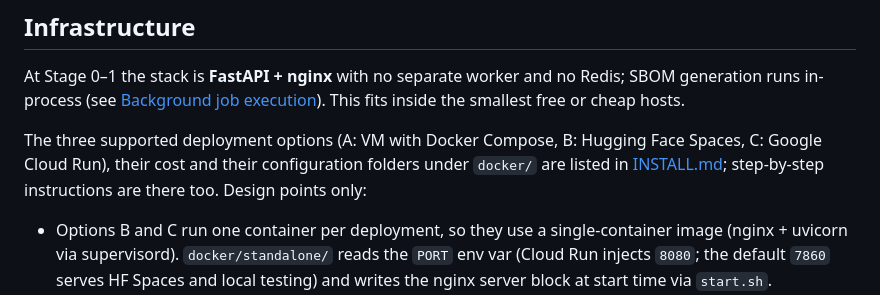
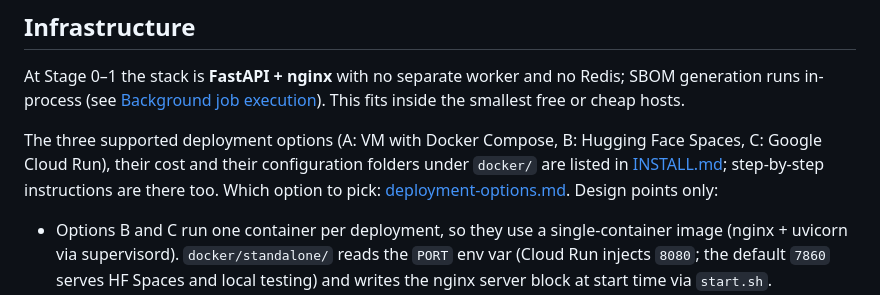
Before and after one commit to bact/lumina, a Markdown page: working-docs/design.md, the part around the change. GitHub-like rendering.

Commit message:
Link design.md to deployment-options.md
Signed-off-by: Arthit Suriyawongkul <arthit@gmail.com>

```diff
--- a/working-docs/design.md
+++ b/working-docs/design.md
@@ -558,7 +558,8 @@ The three supported deployment options (A: VM with Docker Compose, B: Hugging
 Face Spaces, C: Google Cloud Run), their cost and their configuration folders
 under `docker/` are listed in
 [INSTALL.md](../INSTALL.md#deployment-options); step-by-step instructions are
-there too.  Design points only:
+there too.  Which option to pick: [deployment-options.md](deployment-options.md).
+Design points only:
 
 - Options B and C run one container per deployment, so they use a single-container
   image (nginx + uvicorn via supervisord).  `docker/standalone/` reads the `PORT`
```
